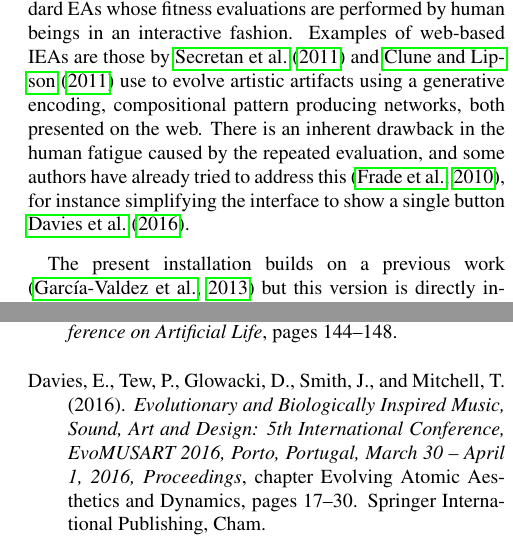
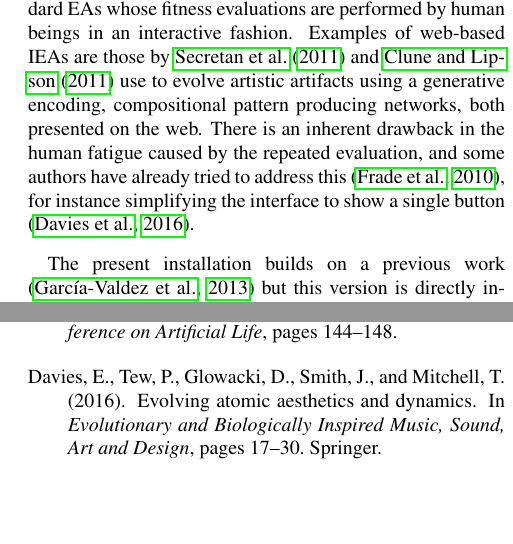
Before and after one commit to mariosky/Alife16-ArtWork, a LaTeX document (paper.tex, which reads evospace-i.bib): two parts of the columns of pages 1 and 2 of 2, joined at a grey line, cut so that both start at the same text, the shorter picture padded with empty space. Compiled offline with pdfLaTeX.

Commit message:
Changed the reference entry
I was having problems.  I used one provided by Google Scholar

```diff
--- a/evospace-i.bib
+++ b/evospace-i.bib
@@ -456,3 +456,6 @@ isbn="978-3-319-31008-4",
 doi="10.1007/978-3-319-31008-4_2",
 url="http://dx.doi.org/10.1007/978-3-319-31008-4_2"
 }
+
+@incollection{davies2016evolving,
+  title={Evolving Atomic Aesthetics and Dynamics},
@@ -458,0 +465,3 @@ url="http://dx.doi.org/10.1007/978-3-319-31008-4_2"
+  year={2016},
+  publisher={Springer}
+}
--- a/paper.tex
+++ b/paper.tex
@@ -37,7 +37,7 @@ pattern producing networks, both presented on the web.
 %In IEAs the main evolutionary loop includes the human intervention for quality assessment of evolved solutions.
 % JJ- this is reiterative
 There is an inherent drawback in the human fatigue caused by the repeated evaluation, and some authors have
-already tried to address this \citep{Frade:2010:EvoGAMES}, for instance simplifying the interface to show a single button \cite{Davies2016}. %how? - JJ
+already tried to address this \citep{Frade:2010:EvoGAMES}, for instance simplifying the interface to show a single button \citep{davies2016evolving}. %how? - JJ
 %  Both works offer webpages (see Picbreeder.org and
 % EndlessForms.com), where users can select or create random individuals and
 % evolve lineages of artifacts based on their preferences.
```
Also changed, not shown: evospace-i.bib (3 more changed lines).
